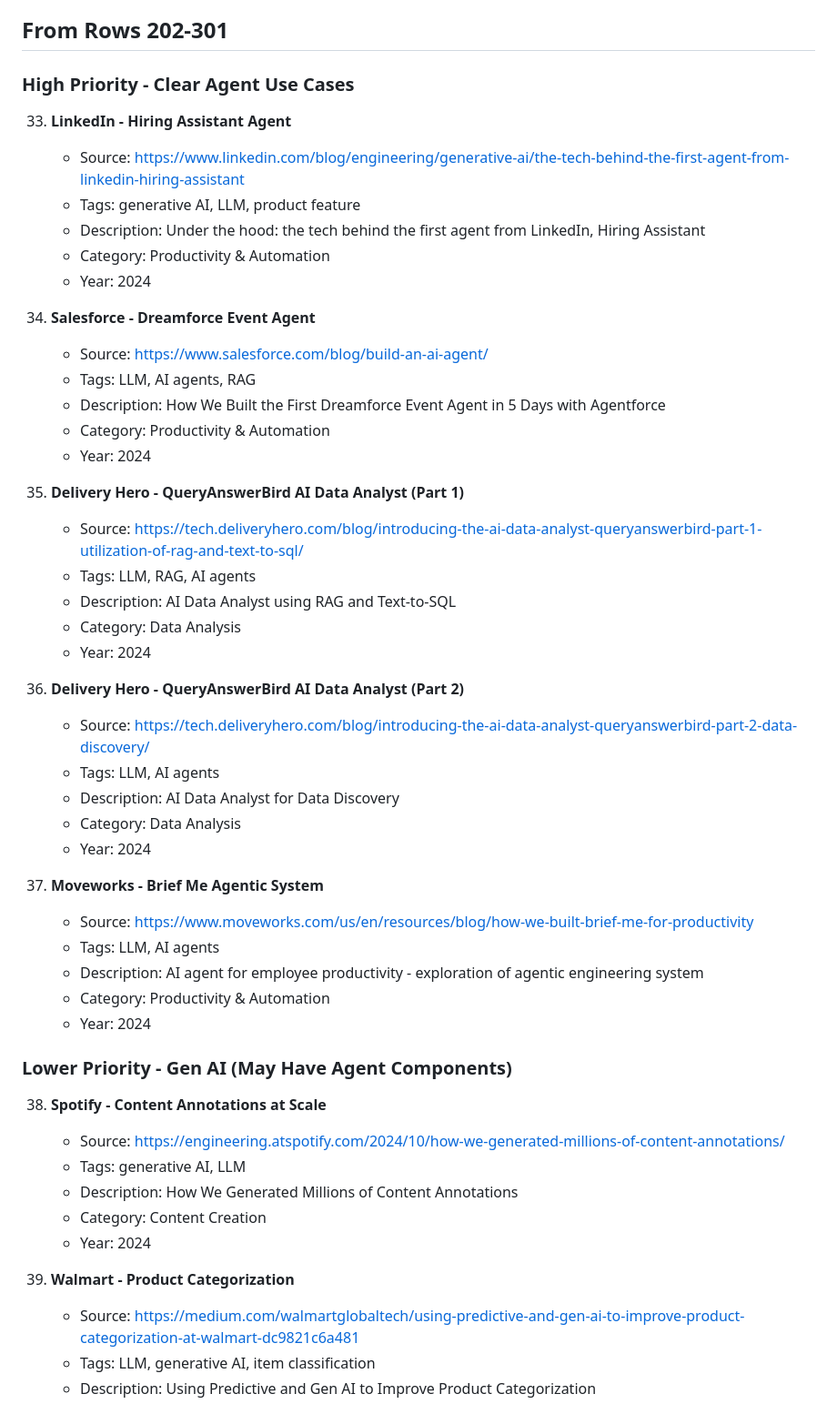
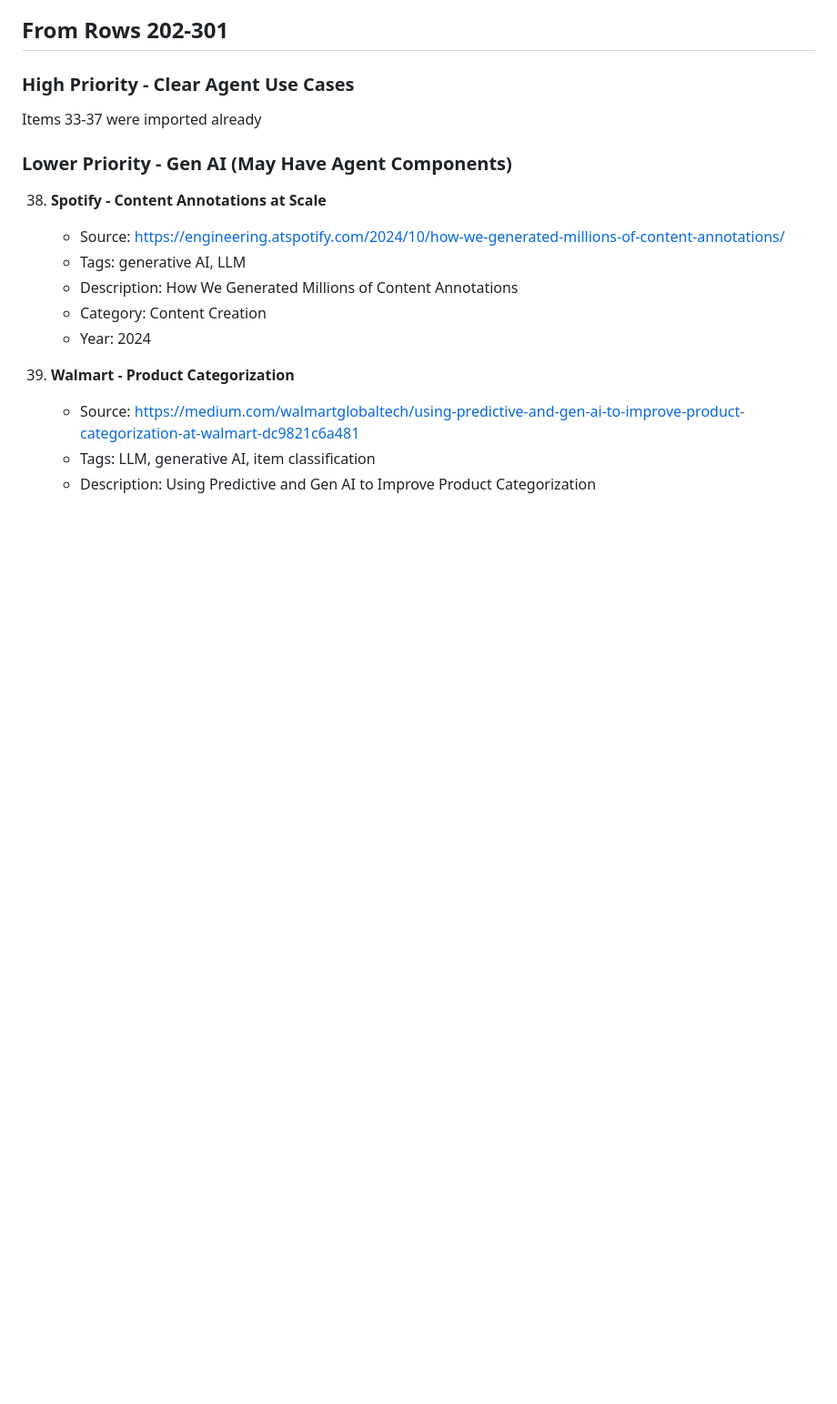
Before and after one commit to laneparton/awesome-agents, a Markdown page: potential-examples.md, the part around one of its changes. Shown at 91% size. GitHub-like rendering; blank space fills up the shorter version.

```diff
--- a/potential-examples.md
+++ b/potential-examples.md
@@ -215,40 +145,7 @@
 
 ### High Priority - Clear Agent Use Cases
 
-33. **LinkedIn - Hiring Assistant Agent**
-    - Source: https://www.linkedin.com/blog/engineering/generative-ai/the-tech-behind-the-first-agent-from-linkedin-hiring-assistant
-    - Tags: generative AI, LLM, product feature
-    - Description: Under the hood: the tech behind the first agent from LinkedIn, Hiring Assistant
-    - Category: Productivity & Automation
-    - Year: 2024
-
-34. **Salesforce - Dreamforce Event Agent**
-    - Source: https://www.salesforce.com/blog/build-an-ai-agent/
-    - Tags: LLM, AI agents, RAG
-    - Description: How We Built the First Dreamforce Event Agent in 5 Days with Agentforce
-    - Category: Productivity & Automation
-    - Year: 2024
-
-35. **Delivery Hero - QueryAnswerBird AI Data Analyst (Part 1)**
-    - Source: https://tech.deliveryhero.com/blog/introducing-the-ai-data-analyst-queryanswerbird-part-1-utilization-of-rag-and-text-to-sql/
-    - Tags: LLM, RAG, AI agents
-    - Description: AI Data Analyst using RAG and Text-to-SQL
-    - Category: Data Analysis
-    - Year: 2024
-
-36. **Delivery Hero - QueryAnswerBird AI Data Analyst (Part 2)**
-    - Source: https://tech.deliveryhero.com/blog/introducing-the-ai-data-analyst-queryanswerbird-part-2-data-discovery/
-    - Tags: LLM, AI agents
-    - Description: AI Data Analyst for Data Discovery
-    - Category: Data Analysis
-    - Year: 2024
-
-37. **Moveworks - Brief Me Agentic System**
-    - Source: https://www.moveworks.com/us/en/resources/blog/how-we-built-brief-me-for-productivity
-    - Tags: LLM, AI agents
-    - Description: AI agent for employee productivity - exploration of agentic engineering system
-    - Category: Productivity & Automation
-    - Year: 2024
+Items 33-37 were imported already
 
 ### Lower Priority - Gen AI (May Have Agent Components)
 
```
Also changed, not shown: other parts of potential-examples.md (+4 -88 lines).
